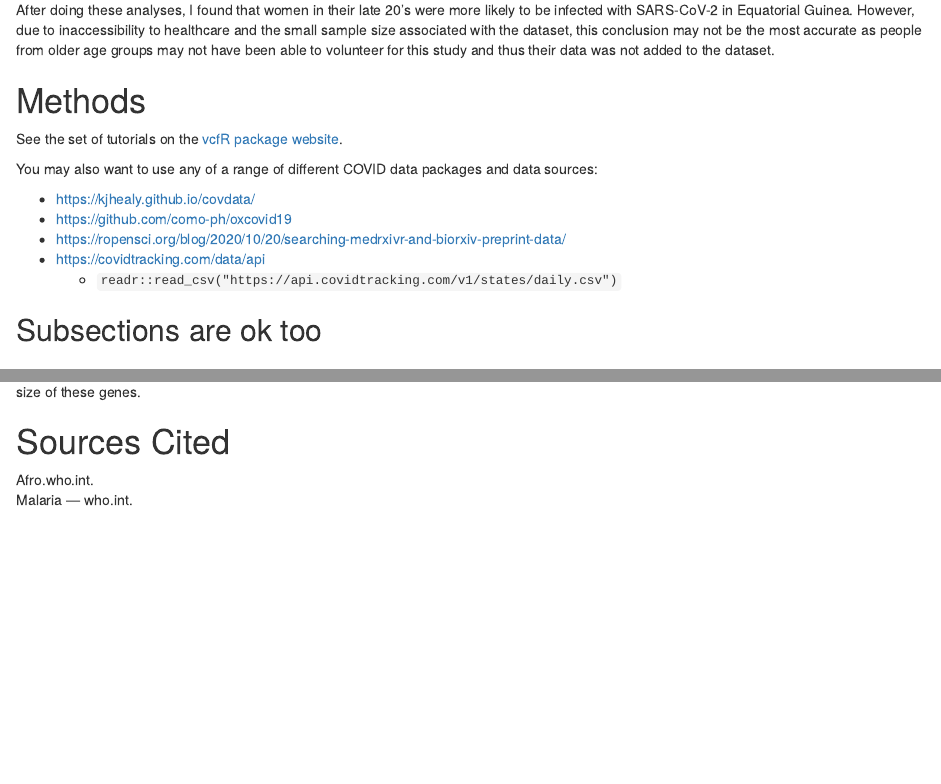
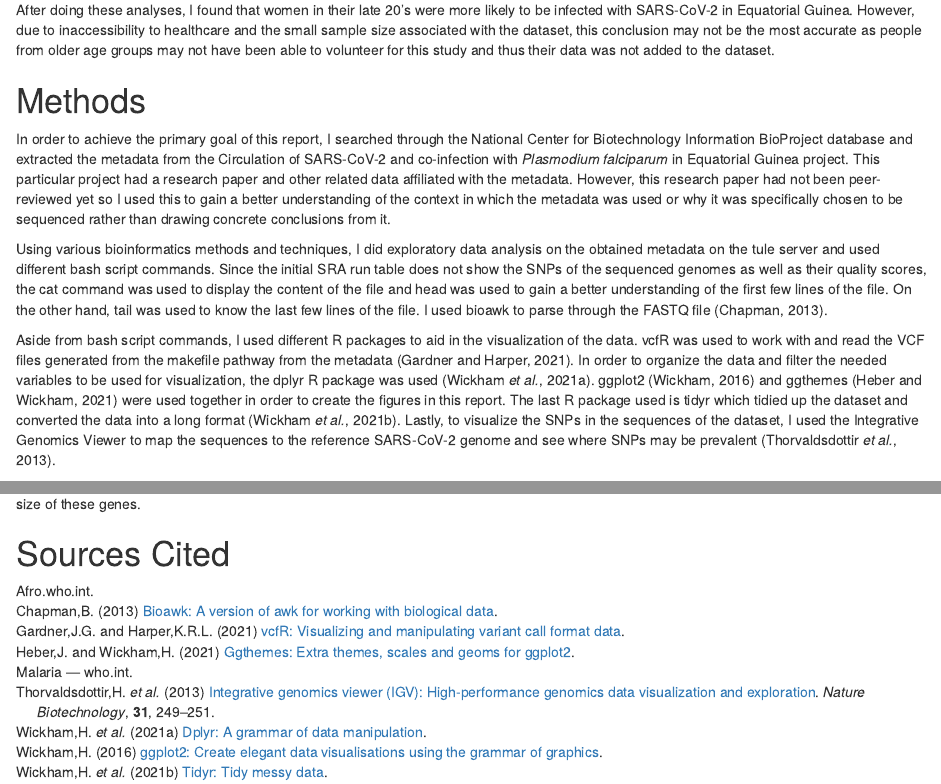
Before and after one commit to 2024f-usf-biol-422/bioinformatics-final-project-kmedina21, an R Markdown document (Report.Rmd): the page in a window 1100 px wide, from 700 px down, and a second part further down, joined at a grey line. Rendered offline with R 4.5, knitr and Pandoc, with nearby package versions; some code elsewhere in the file could not run offline.

Commit message:
Added methods in report and citations

```diff
--- a/Report.Rmd
+++ b/Report.Rmd
@@ -33,17 +33,12 @@ After doing these analyses, I found that women in their late 20’s were more li
 
 # Methods
 
-See the set of tutorials on the [vcfR package website](https://knausb.github.io/vcfR_documentation/index.html).
+In order to achieve the primary goal of this report, I searched through the National Center for Biotechnology Information BioProject database and extracted the metadata from the Circulation of SARS-CoV-2 and co-infection with *Plasmodium falciparum* in Equatorial Guinea project. This particular project had a research paper and other related data affiliated with the metadata. However, this research paper had not been peer-reviewed yet so I used this to gain a better understanding of the context in which the metadata was used or why it was specifically chosen to be sequenced rather than drawing concrete conclusions from it.
 
-You may also want to use any of a range of different COVID data packages and data sources:
+Using various bioinformatics methods and techniques, I did exploratory data analysis on the obtained metadata on the tule server and used different bash script commands. Since the initial SRA run table does not show the SNPs of the sequenced genomes as well as their quality scores, the cat command was used to display the content of the file and head was used to gain a better understanding of the first few lines of the file. On the other hand, tail was used to know the last few lines of the file. I used bioawk to parse through the FASTQ file [@bioawk].
 
-* https://kjhealy.github.io/covdata/
-* https://github.com/como-ph/oxcovid19
-* https://ropensci.org/blog/2020/10/20/searching-medrxivr-and-biorxiv-preprint-data/
-* https://covidtracking.com/data/api
-  * `readr::read_csv("https://api.covidtracking.com/v1/states/daily.csv")`
+Aside from bash script commands, I used different R packages to aid in the visualization of the data. vcfR was used to work with and read the VCF files generated from the makefile pathway from the metadata [@vcfR]. In order to organize the data and filter the needed variables to be used for visualization, the dplyr R package was used [@dplyr]. ggplot2 [@ggplot2] and ggthemes [@ggthemes] were used together in order to create the figures in this report. The last R package used is tidyr which tidied up the dataset and converted the data into a long format [@tidyr]. Lastly, to visualize the SNPs in the sequences of the dataset, I used the Integrative Genomics Viewer to map the sequences to the reference SARS-CoV-2 genome and see where SNPs may be prevalent [@IGV].
 
-## Subsections are ok too
 
 # Results and Discussion
 
```
